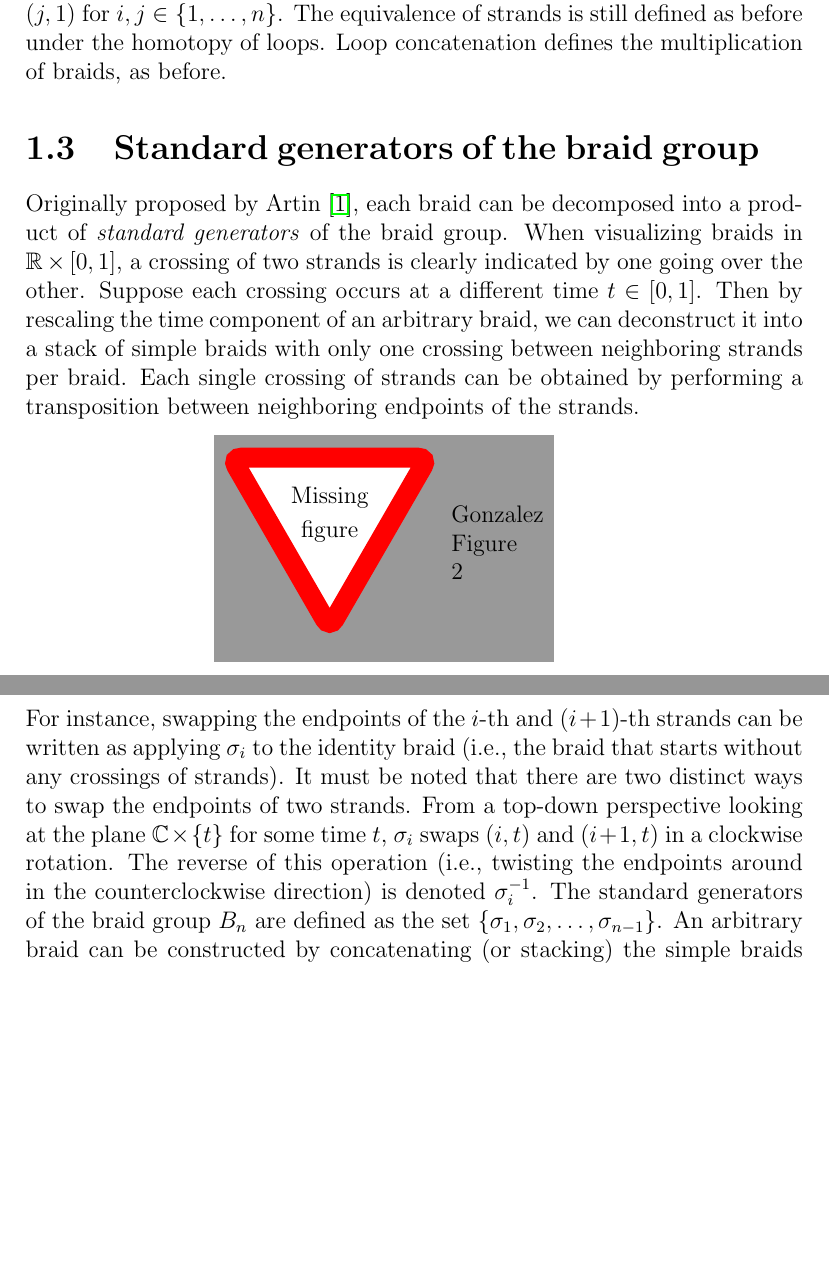
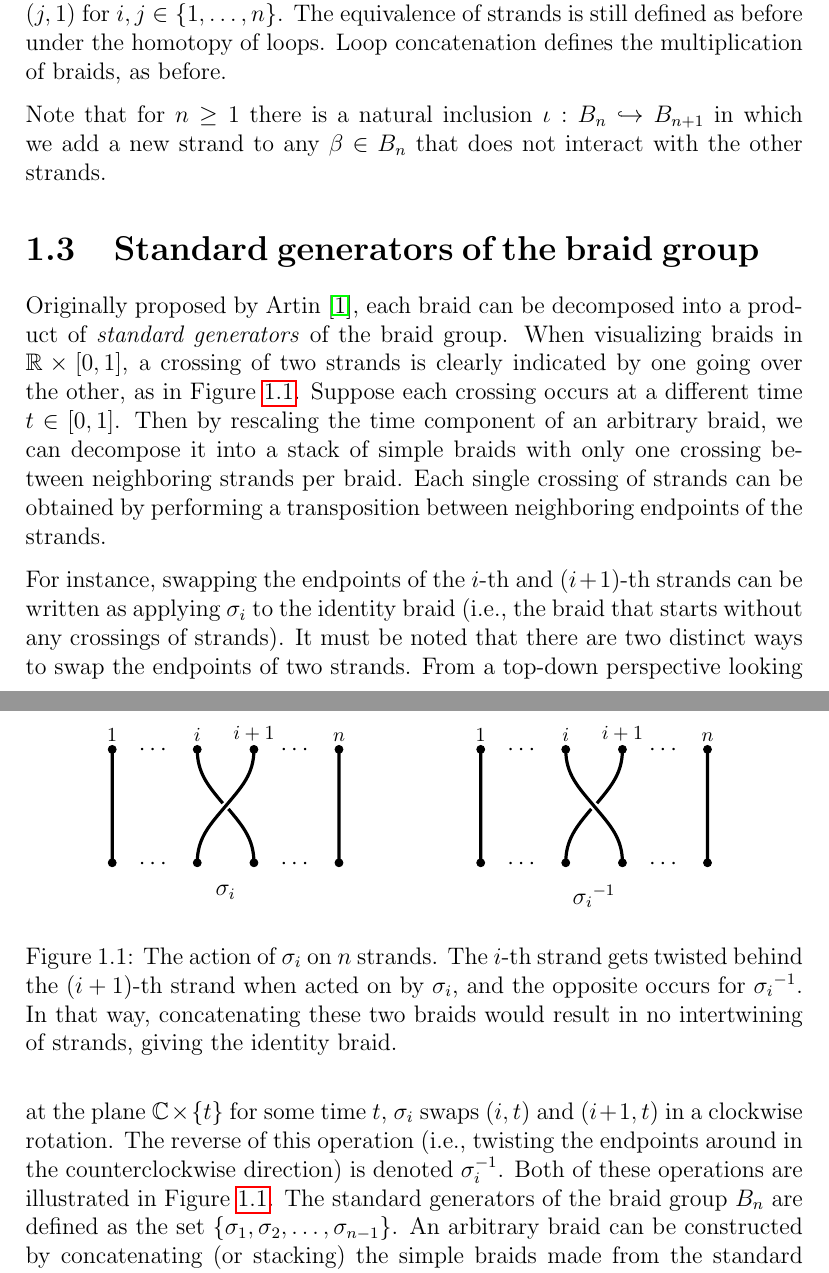
Before and after one commit to MaxVarverakis/599-Representation-Theory, a LaTeX thesis (Thesis/main.tex, which reads Thesis/TikZ/sigma_i_strand.tikz, Thesis/chapters/The_Braid_Group.tex): two parts of pages 5 and 6 of 18, joined at a grey line, cut so that both start at the same text, the shorter picture padded with empty space. Compiled offline with pdfLaTeX.

Commit message:
Added sigma_i on strands diagram

```diff
--- /dev/null
+++ b/Thesis/TikZ/sigma_i_strand.tikz
@@ -0,0 +1,90 @@
+\def\sep{.5cm}
+\def\corners{4*\sep}
+\def\hscale{.5}
+\def\g{.05cm}
+
+\begin{tikzpicture}
+    \begin{scope}[shift={(-\corners-2.5*\sep,0)}]
+        \coordinate (center) at (0,0);
+        \coordinate (1s) at (-\corners, \hscale*\corners);
+        \coordinate (ns) at (\corners, \hscale*\corners);
+        \coordinate (1e) at (-\corners, -\hscale*\corners);
+        \coordinate (ne) at (\corners, -\hscale*\corners);
+        \coordinate (is) at (-\sep, \hscale*\corners);
+        \coordinate (ip1s) at (\sep, \hscale*\corners);
+        \coordinate (ie) at (-\sep, -\hscale*\corners);
+        \coordinate (ip1e) at (\sep, -\hscale*\corners);
+        \coordinate (gap) at (\g,-\g);
+
+        \filldraw
+            (1s) circle (2pt) node[above, font=\footnotesize] {$1$}
+            (ns) circle (2pt) node[above, font=\footnotesize] {$n$}
+            (1e) circle (2pt)
+            (ne) circle (2pt)
+            (is) circle (2pt) node[above, font=\footnotesize] {$i$}
+            (ip1s) circle (2pt) node[above, font=\footnotesize] {$i+1$}
+            (ie) circle (2pt)
+            (ip1e) circle (2pt)
+            (is) circle (2pt)
+            (ip1s) circle (2pt)
+            % ($(center) + (gap)$) circle (.6pt)
+            % ($(center) - (gap)$) circle (.6pt)
+            ;
+
+        \node at ($(1s)!0.5!(is) - (0,.4725pt)$) {$\cdots$};
+        \node at ($(ip1s)!0.5!(ns) - (0,.4725pt)$) {$\cdots$};
+        \node at ($(1e)!0.5!(ie) - (0,.47pt)$) {$\cdots$};
+        \node at ($(ip1e)!0.5!(ne) - (0,.47pt)$) {$\cdots$};
+        \node[below, yshift=-5*\g] at ($(ie)!.5!(ip1e)$) {$\sigma_i$};
+
+        \draw[ultra thick]
+            (1s) -- (1e)
+            (ns) -- (ne)
+            [out=-90, in=130] (is) to ($(center) - (gap)$)
+            [out=-50, in=90] ($(center) + (gap)$) to (ip1e)
+            [out=-90, in=50] (ip1s) to (center)
+            [out=-130, in=90] (center) to (ie);
+    \end{scope}
+
+    \begin{scope}[shift={(\corners+2.5*\sep,0)}]
+        \coordinate (center) at (0,0);
+        \coordinate (1s) at (-\corners, \hscale*\corners);
+        \coordinate (ns) at (\corners, \hscale*\corners);
+        \coordinate (1e) at (-\corners, -\hscale*\corners);
+        \coordinate (ne) at (\corners, -\hscale*\corners);
+        \coordinate (is) at (-\sep, \hscale*\corners);
+        \coordinate (ip1s) at (\sep, \hscale*\corners);
+        \coordinate (ie) at (-\sep, -\hscale*\corners);
+        \coordinate (ip1e) at (\sep, -\hscale*\corners);
+        \coordinate (gap) at (\g,\g);
+
+        \filldraw
+            (1s) circle (2pt) node[above, font=\footnotesize] {$1$}
+            (ns) circle (2pt) node[above, font=\footnotesize] {$n$}
+            (1e) circle (2pt)
+            (ne) circle (2pt)
+            (is) circle (2pt) node[above, font=\footnotesize] {$i$}
+            (ip1s) circle (2pt) node[above, font=\footnotesize] {$i+1$}
+            (ie) circle (2pt)
+            (ip1e) circle (2pt)
+            (is) circle (2pt)
+            (ip1s) circle (2pt)
+            % ($(center) + (gap)$) circle (.6pt)
+            % ($(center) - (gap)$) circle (.6pt)
+            ;
+
+        \node at ($(1s)!0.5!(is) - (0,.4725pt)$) {$\cdots$};
+        \node at ($(ip1s)!0.5!(ns) - (0,.4725pt)$) {$\cdots$};
+        \node at ($(1e)!0.5!(ie) - (0,.47pt)$) {$\cdots$};
+        \node at ($(ip1e)!0.5!(ne) - (0,.47pt)$) {$\cdots$};
+        \node[below, yshift=-5*\g] at ($(ie)!.5!(ip1e)$) {$\iv{\sigma_i}$};
+
+        \draw[ultra thick]
+            (1s) -- (1e)
+            (ns) -- (ne)
+            [out=-90, in=50] (ip1s) to ($(center) + (gap)$)
+            [out=-130, in=90] ($(center) - (gap)$) to (ie)
+            [out=-90, in=130] (is) to (center)
+            [out=-50, in=90] (center) to (ip1e);
+    \end{scope}
+\end{tikzpicture}
--- a/Thesis/chapters/The_Braid_Group.tex
+++ b/Thesis/chapters/The_Braid_Group.tex
@@ -36,12 +36,19 @@ In the previous section, we defined pure braids in which the endpoints of each s
 
 The visualization of a braid is the same as in the case of pure braids, only now the endpoints of each strand do not necessarily match the starting points. For example, the $i$-th strand may start at the point $(i,0)$ but end at the point $(j,1)$ for $i,j\in\left\{ 1,\dots,n \right\}$. The equivalence of strands is still defined as before under the homotopy of loops. Loop concatenation defines the multiplication of braids, as before.
 
+Note that for $n\geq 1$ there is a natural inclusion $\iota:B_n\hookrightarrow B_{n+1}$ in which we add a new strand to any $\beta\in B_n$ that does not interact with the other strands.
+
 \section{Standard generators of the braid group}\label{sec:std_gens}
-Originally proposed by Artin~\cite{Artin1947}, each braid can be decomposed into a product of \textit{standard generators} of the braid group. When visualizing braids in $\R\times[0,1]$, a crossing of two strands is clearly indicated by one going over the other. Suppose each crossing occurs at a different time $t\in[0,1]$. Then by rescaling the time component of an arbitrary braid, we can deconstruct it into a stack of simple braids with only one crossing between neighboring strands per braid. Each single crossing of strands can be obtained by performing a transposition between neighboring endpoints of the strands.
+Originally proposed by Artin~\cite{Artin1947}, each braid can be decomposed into a product of \textit{standard generators} of the braid group. When visualizing braids in $\R\times[0,1]$, a crossing of two strands is clearly indicated by one going over the other, as in \cref{fig:Gen_on_Strands}. Suppose each crossing occurs at a different time $t\in[0,1]$. Then by rescaling the time component of an arbitrary braid, we can decompose it into a stack of simple braids with only one crossing between neighboring strands per braid. Each single crossing of strands can be obtained by performing a transposition between neighboring endpoints of the strands.
 
-\missingfigure[figwidth=6cm]{Gonzalez Figure 2}
+% \missingfigure[figwidth=6cm]{Gonzalez Figure 2}
+\begin{figure}[htbp]
+    \centering
+    \input{TikZ/sigma_i_strand.tikz}
+    \caption{The action of $\sigma_i$ on $n$ strands. The $i$-th strand gets twisted behind the $(i+1)$-th strand when acted on by $\sigma_i$, and the opposite occurs for $\iv{\sigma_i}$. In that way, concatenating these two braids would result in no intertwining of strands, giving the identity braid.}\label{fig:Gen_on_Strands}
+\end{figure}
 
-For instance, swapping the endpoints of the $i$-th and $(i+1)$-th strands can be written as applying $\sigma_i$ to the identity braid (i.e., the braid that starts without any crossings of strands). It must be noted that there are two distinct ways to swap the endpoints of two strands. From a top-down perspective looking at the plane $\C\times\left\{ t \right\}$ for some time $t$, $\sigma_i$ swaps $(i,t)$ and $(i+1,t)$ in a clockwise rotation. The reverse of this operation (i.e., twisting the endpoints around in the counterclockwise direction) is denoted $\sigma_i^{-1}$. The standard generators of the braid group $B_n$ are defined as the set $\left\{ \sigma_1,\sigma_2,\dots,\sigma_{n-1} \right\}$. An arbitrary braid can be constructed by concatenating (or stacking) the simple braids made from the standard generators before rescaling the time coordinate to $[0,1]$.
+For instance, swapping the endpoints of the $i$-th and $(i+1)$-th strands can be written as applying $\sigma_i$ to the identity braid (i.e., the braid that starts without any crossings of strands). It must be noted that there are two distinct ways to swap the endpoints of two strands. From a top-down perspective looking at the plane $\C\times\left\{ t \right\}$ for some time $t$, $\sigma_i$ swaps $(i,t)$ and $(i+1,t)$ in a clockwise rotation. The reverse of this operation (i.e., twisting the endpoints around in the counterclockwise direction) is denoted $\sigma_i^{-1}$. Both of these operations are illustrated in \cref{fig:Gen_on_Strands}. The standard generators of the braid group $B_n$ are defined as the set $\left\{ \sigma_1,\sigma_2,\dots,\sigma_{n-1} \right\}$. An arbitrary braid can be constructed by concatenating (or stacking) the simple braids made from the standard generators before rescaling the time coordinate to $[0,1]$.
 
 \section{Automorphisms of the free group}\label{sec:Aut_Fn}
 
```
Also changed, not shown: Thesis/TikZ/Abelianization_Covering.tikz (+2 -2 lines), Thesis/chapters/tikz_test.tex (+1 -1 lines), Thesis/main.pdf, Thesis/chapters/The_Braid_Group.tex (10 more changed lines), 2 other files.
